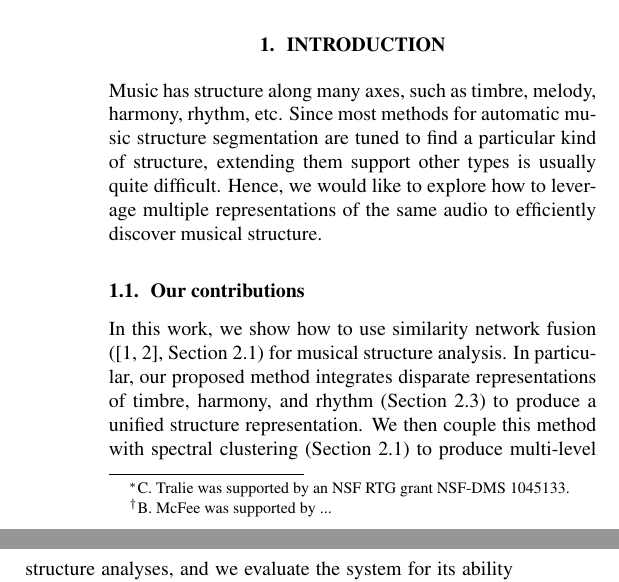
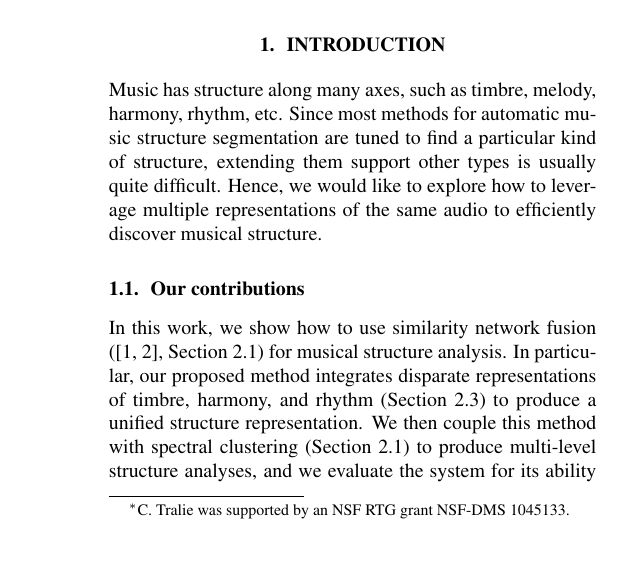
Before and after one commit to ctralie/GraphDitty, a LaTeX paper (Paper_ICASSP/main.tex): two parts of the columns of page 1 of 6 before the commit and part of one column of page 1 of 6 after it, the two joined at a grey line, cut so that both start at the same text, the shorter picture padded with empty space. Compiled offline with pdfLaTeX.

Commit message:
Finalizing acks

```diff
--- a/Paper_ICASSP/main.tex
+++ b/Paper_ICASSP/main.tex
@@ -33,7 +33,7 @@
 	{Duke University\\
 	Department of Mathematics\\
 	Durham, NC, USA}
-  {Brian McFee \sthanks{B. McFee was supported by ... }}%\sthanks{The fourth author performed the work
+  {Brian McFee}%\sthanks{The fourth author performed the work
 	%while at ...}}
 	{New York University\\
 	Music and Audio Research Lab \& Center for Data Science\\
```
